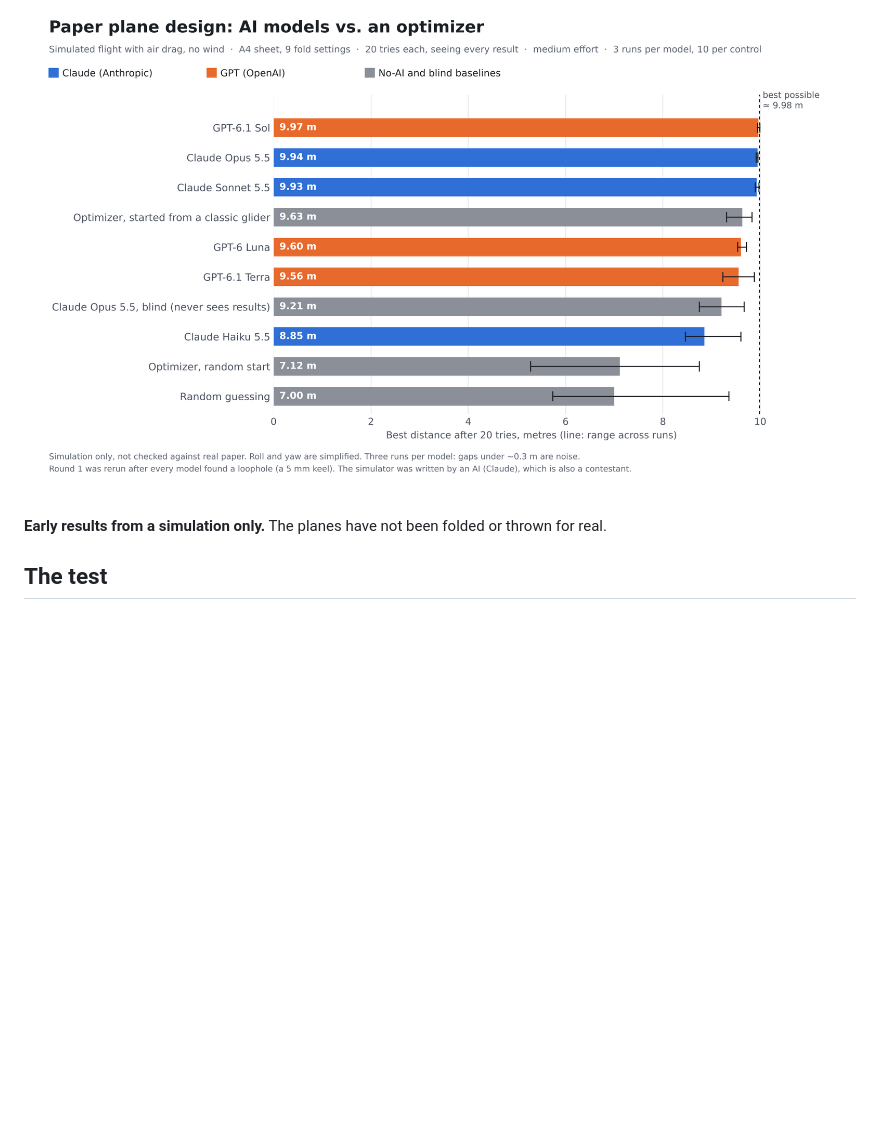
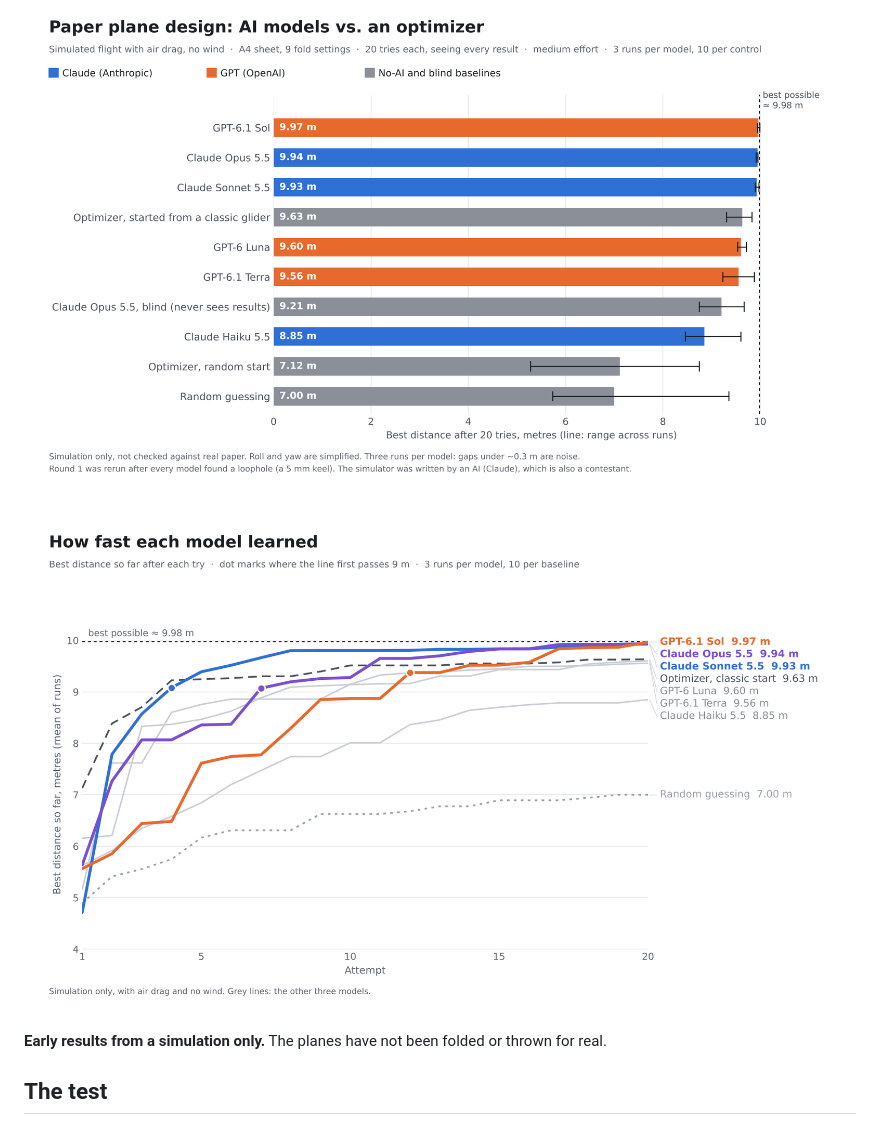
Before and after one commit to shayansanjideh/paper-plane-bench, a Markdown page: README.md, the part around the change. Rendered like a GitHub page; pictures changed too: charts/learning_curves_light.png (added); blank space fills up the shorter version.

Commit message:
Add light learning-curves chart
Co-Authored-By: Claude Opus 5.5 <noreply@anthropic.com>
Claude-Session: https://claude.ai/code/session_01GKJESjy265YrKbjmxsi62r

```diff
--- a/README.md
+++ b/README.md
@@ -3,6 +3,8 @@
 Six AI models get the same job: design a paper plane, see how far it flies in a physics simulator, and try again. Each model gets 20 tries.
 
 ![Results](charts/hero.png)
+
+![How fast each model learned](charts/learning_curves_light.png)
 
 **Early results from a simulation only.** The planes have not been folded or thrown for real.
 
```
Also changed, not shown: charts/final_best.png, charts/learning_curves.png, 1 other file.
